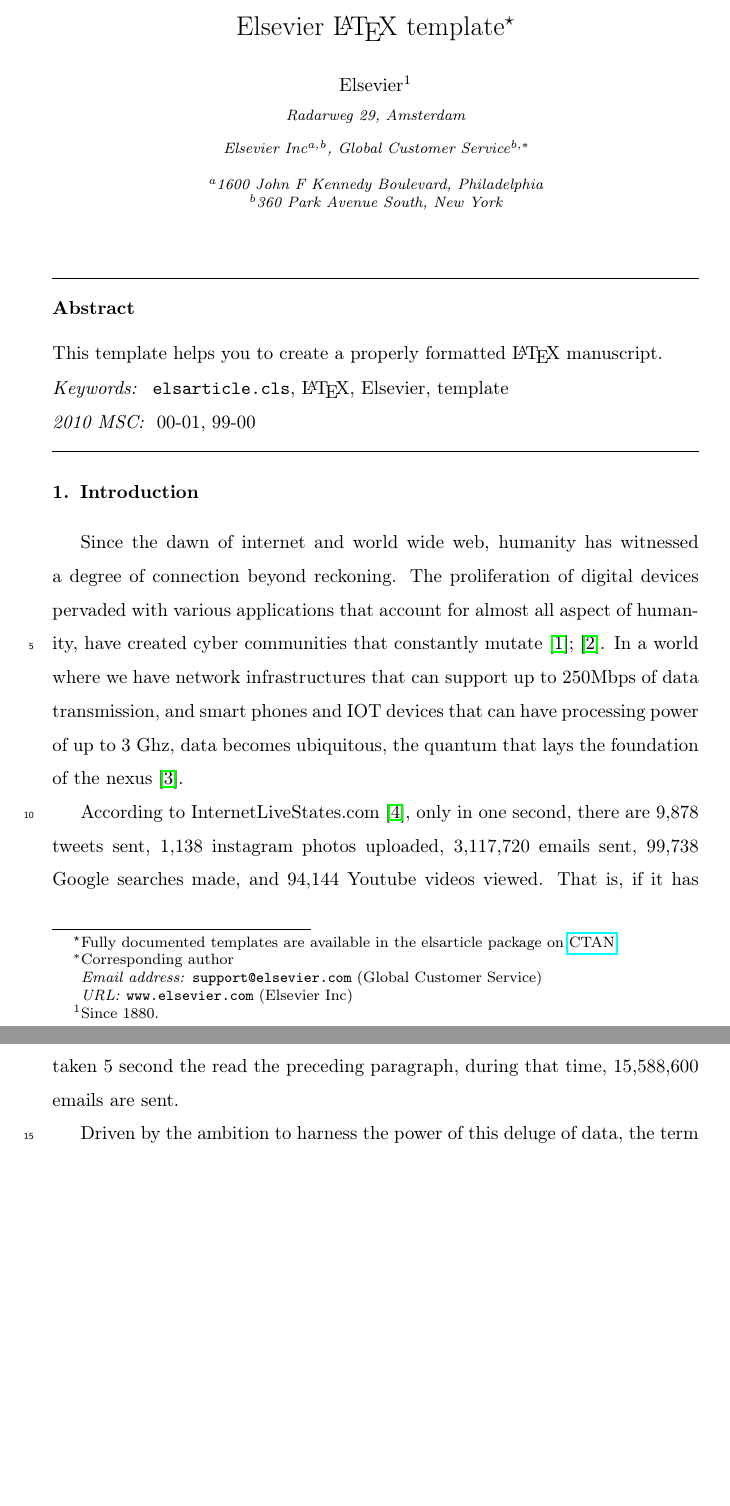
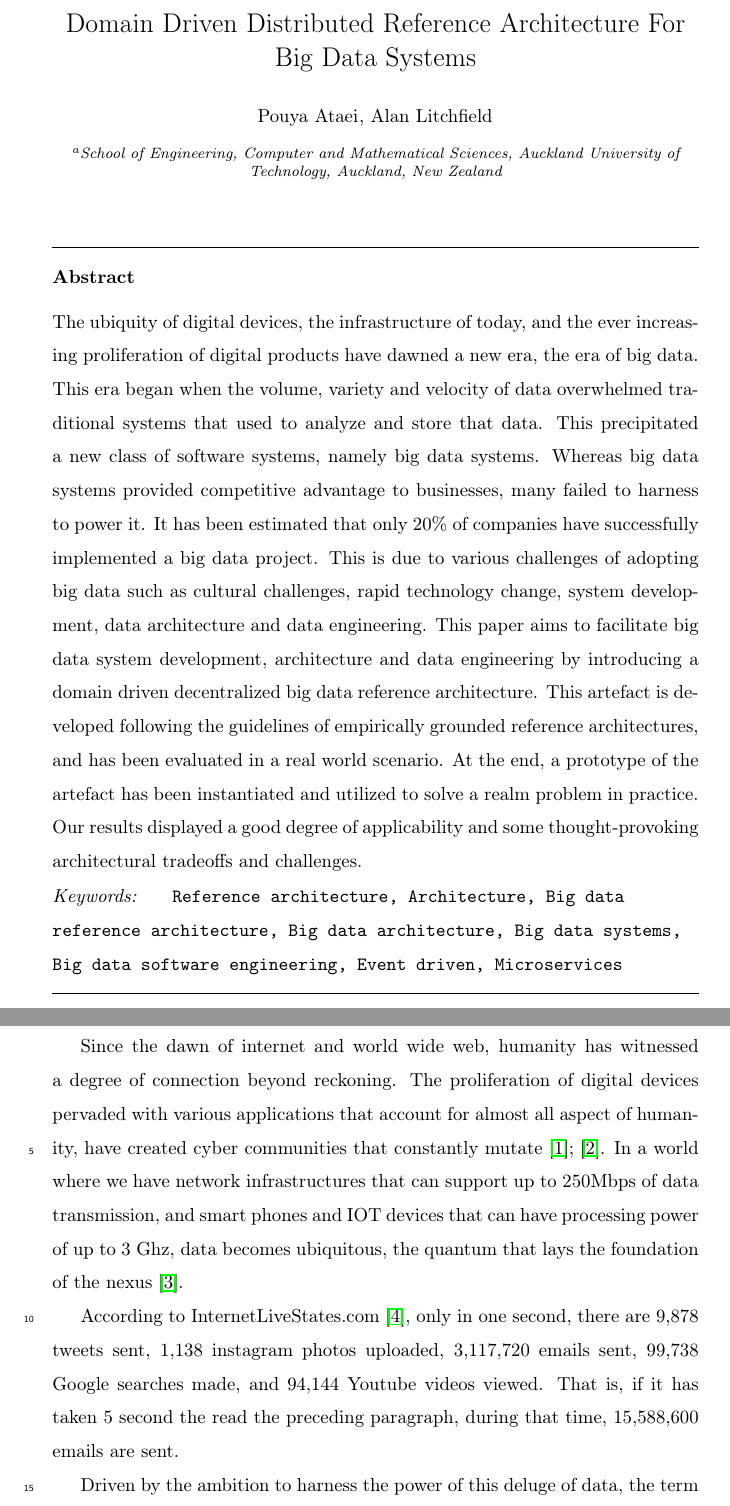
Before and after one commit to Polyhistor/Cybermycelium-Distributed-domain-driven-architecture-for-big-data-systems, a LaTeX paper (Domain-driven-distributed-RA-for-BD.tex): two parts of pages 1 and 2 of 70, joined at a grey line, cut at the place of the change, the shorter picture padded with empty space. Compiled offline with pdfLaTeX.

Commit message:
finalized version 1

```diff
--- a/Domain-driven-distributed-RA-for-BD.tex
+++ b/Domain-driven-distributed-RA-for-BD.tex
@@ -42,32 +42,23 @@
 
 \begin{frontmatter}
 
-\title{Elsevier \LaTeX\ template\tnoteref{mytitlenote}}
-\tnotetext[mytitlenote]{Fully documented templates are available in the elsarticle package on \href{http://www.ctan.org/tex-archive/macros/latex/contrib/elsarticle}{CTAN}.}
+\title{Domain Driven Distributed Reference Architecture For Big Data Systems}
 
 %% Group authors per affiliation:
-\author{Elsevier\fnref{myfootnote}}
-\address{Radarweg 29, Amsterdam}
-\fntext[myfootnote]{Since 1880.}
+\author{Pouya Ataei}
+\author{Alan Litchfield}
 
-%% or include affiliations in footnotes:
-\author[mymainaddress,mysecondaryaddress]{Elsevier Inc}
-\ead[url]{www.elsevier.com}
+\address[mymainaddress]{School of Engineering, Computer and Mathematical Sciences, Auckland University of Technology, Auckland, New Zealand}
 
-\author[mysecondaryaddress]{Global Customer Service\corref{mycorrespondingauthor}}
-\cortext[mycorrespondingauthor]{Corresponding author}
-\ead{support@elsevier.com}
-
-\address[mymainaddress]{1600 John F Kennedy Boulevard, Philadelphia}
-\address[mysecondaryaddress]{360 Park Avenue South, New York}
 
 \begin{abstract}
-This template helps you to create a properly formatted \LaTeX\ manuscript.
+The ubiquity of digital devices, the infrastructure of today, and the ever increasing proliferation of digital products have dawned a new era, the era of big data. This era began when the volume, variety and velocity of data overwhelmed traditional systems that used to analyze and store that data. This precipitated a new class of software systems, namely big data systems. Whereas big data systems provided competitive advantage to businesses, many failed to harness to power it. It has been estimated that only 20\% of companies have successfully implemented a big data project. This is due to various challenges of adopting big data such as cultural challenges, rapid technology change, system development, data architecture and data engineering. This paper aims to facilitate big data system development, architecture and data engineering by introducing a domain driven decentralized big data reference architecture. This artefact is developed following the guidelines of empirically grounded reference architectures, and has been evaluated in a real world scenario. At the end, a prototype of the artefact has been instantiated and utilized to solve a realm problem in practice. Our results displayed a good degree of applicability and some thought-provoking architectural tradeoffs and challenges.
 \end{abstract}
 
 \begin{keyword}
-\texttt{elsarticle.cls}\sep \LaTeX\sep Elsevier \sep template
-\MSC[2010] 00-01\sep  99-00
+\texttt{ Reference architecture\sep Architecture\sep Big data
+reference architecture\sep Big data architecture\sep Big data systems\sep
+Big data software engineering\sep Event driven\sep Microservices}
 \end{keyword}
 
 \end{frontmatter}
```
Also changed, not shown: Domain-driven-distributed-RA-for-BD.pdf, 5 other files.
